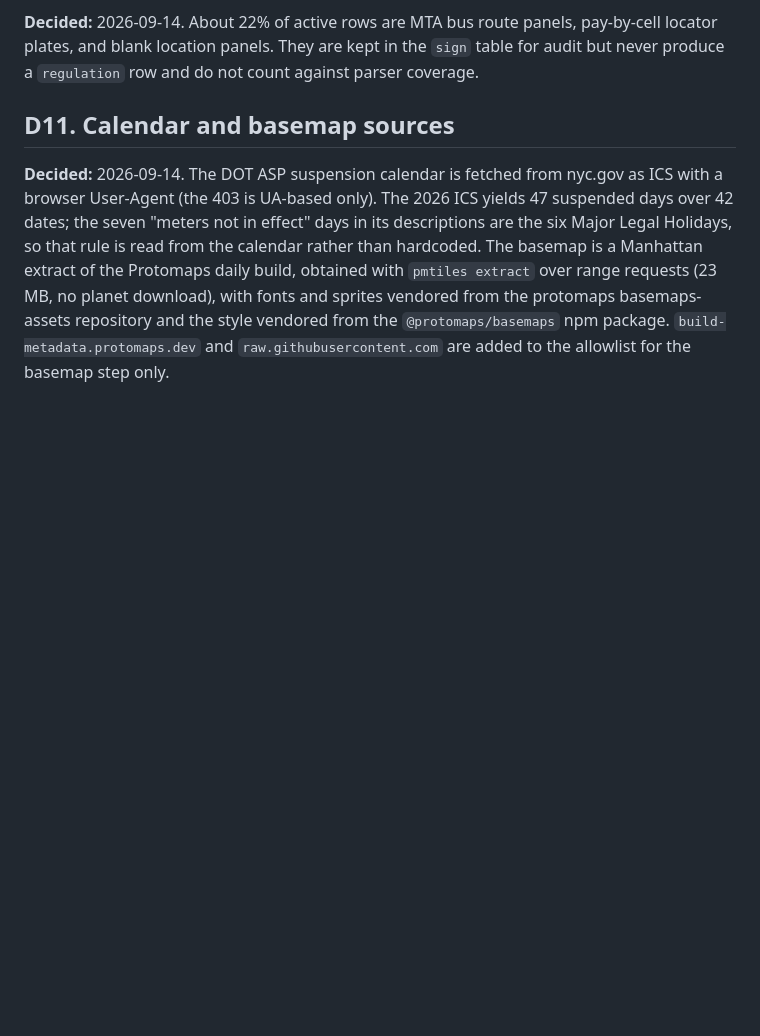
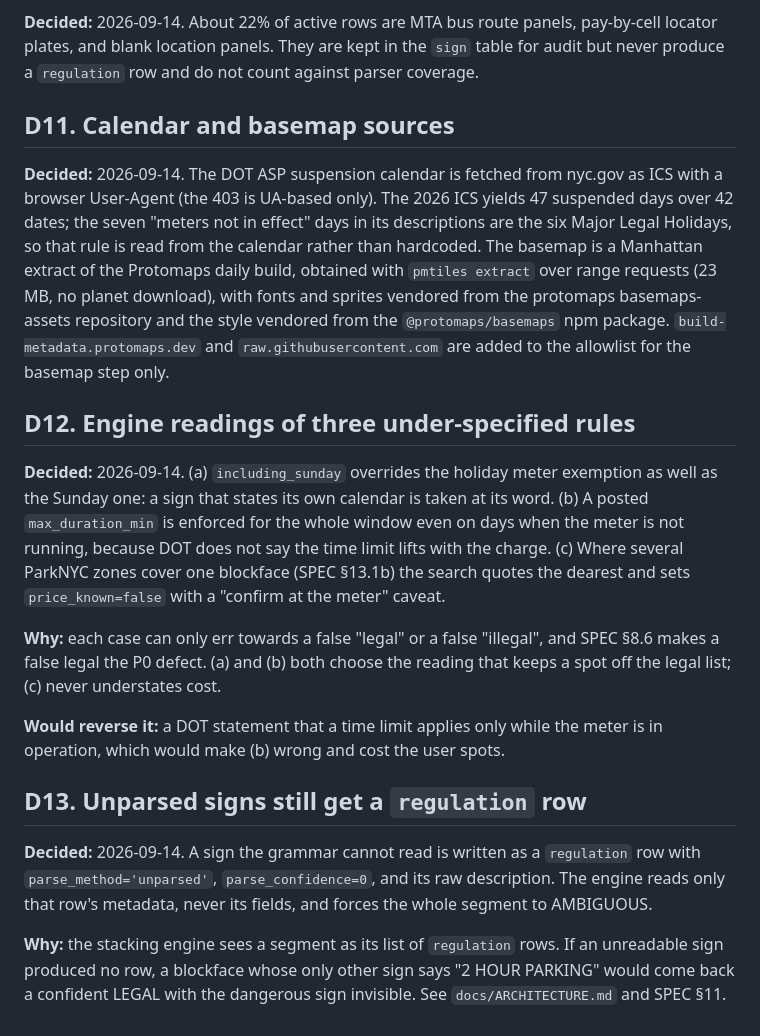
Before and after one commit to Oren-T/curbcheck, a Markdown page: docs/DECISIONS.md, the part around the change. Drawn GitHub-style; blank space fills up the shorter version.

Commit message:
Record the engine's readings of three under-specified sign rules
Co-Authored-By: Claude Opus 5 (1M context) <noreply@anthropic.com>

```diff
--- a/docs/DECISIONS.md
+++ b/docs/DECISIONS.md
@@ -138,3 +138,32 @@ sprites vendored from the protomaps basemaps-assets repository and the style
 vendored from the `@protomaps/basemaps` npm package. `build-metadata.protomaps.dev`
 and `raw.githubusercontent.com` are added to the allowlist for the basemap
 step only.
+
+## D12. Engine readings of three under-specified rules
+
+**Decided:** 2026-09-14. (a) `including_sunday` overrides the holiday meter
+exemption as well as the Sunday one: a sign that states its own calendar is
+taken at its word. (b) A posted `max_duration_min` is enforced for the whole
+window even on days when the meter is not running, because DOT does not say
+the time limit lifts with the charge. (c) Where several ParkNYC zones cover one
+blockface (SPEC §13.1b) the search quotes the dearest and sets
+`price_known=false` with a "confirm at the meter" caveat.
+
+**Why:** each case can only err towards a false "legal" or a false "illegal",
+and SPEC §8.6 makes a false legal the P0 defect. (a) and (b) both choose the
+reading that keeps a spot off the legal list; (c) never understates cost.
+
+**Would reverse it:** a DOT statement that a time limit applies only while the
+meter is in operation, which would make (b) wrong and cost the user spots.
+
+## D13. Unparsed signs still get a `regulation` row
+
+**Decided:** 2026-09-14. A sign the grammar cannot read is written as a
+`regulation` row with `parse_method='unparsed'`, `parse_confidence=0`, and its
+raw description. The engine reads only that row's metadata, never its fields,
+and forces the whole segment to AMBIGUOUS.
+
+**Why:** the stacking engine sees a segment as its list of `regulation` rows.
+If an unreadable sign produced no row, a blockface whose only other sign says
+"2 HOUR PARKING" would come back a confident LEGAL with the dangerous sign
+invisible. See `docs/ARCHITECTURE.md` and SPEC §11.
```
